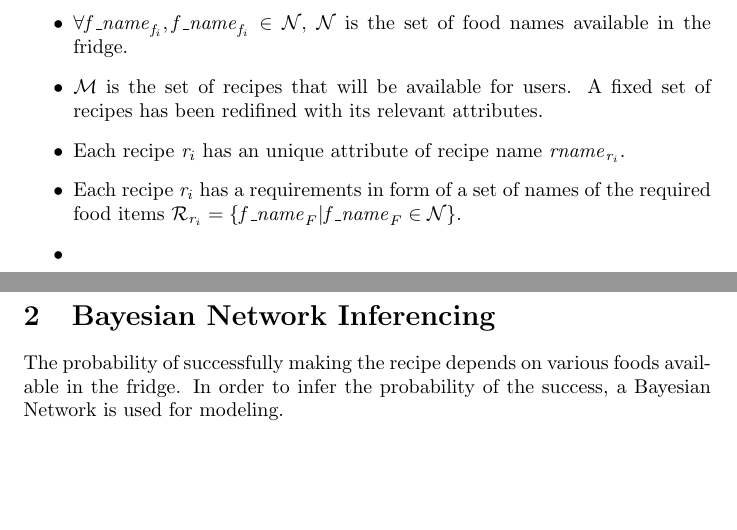
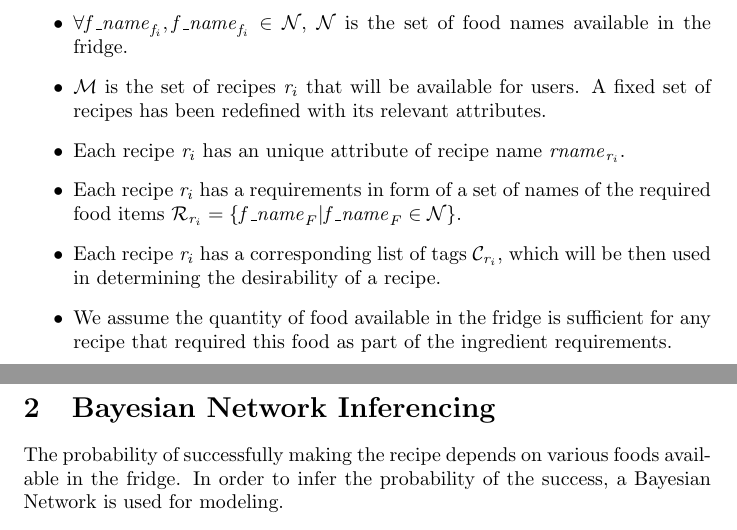
Before and after one commit to CS3263-Group66/CS3263-Project-Report, a LaTeX document (main.tex, which reads introduction.tex): two parts of pages 3 and 4 of 11, joined at a grey line, cut so that both start at the same text, the shorter picture padded with empty space. Compiled offline with pdfLaTeX.

Commit message:
Update assumptions

```diff
--- a/introduction.tex
+++ b/introduction.tex
@@ -23,8 +23,9 @@ For clarity, the main symbols and assumptions used in this report is defined bel
     \item $\forall \fty_{\food_i}, \fty_{\food_i}\in \FT, \FT = \{ \CANNED, \VEGFRUIT, \MEAT \}$. To simplify the problems, we only focus on these three types of food.
     \item $\forall \sty_{\food_i}, \sty_{\food_i}\in \ST, \ST = \{ \REFR, \FRZN, \NORM \}$. Similarly, we limit the scope of the discussion to only these three types of storage.
     \item $\forall \fname_{\food_i}, \fname_{\food_i} \in \FoodNames$, $\FoodNames$ is the set of food names available in the fridge.
-    \item $\RecipeMenu$ is the set of recipes that will be available for users. A fixed set of recipes has been redifined with its relevant attributes.
+    \item $\RecipeMenu$ is the set of recipes $\recipe_i$ that will be available for users. A fixed set of recipes has been redefined with its relevant attributes.
     \item Each recipe $\recipe_i$ has an unique attribute of recipe name $\recipen_{\recipe_i}$.
     \item Each recipe $\recipe_i$ has a requirements in form of a set of names of the required food items $\requirements_{\recipe_i} = \{ \fname_{F} | \fname_{F} \in \mathcal{N} \}$.
-    \item
+    \item Each recipe $\recipe_i$ has a corresponding list of tags $\taglist_{\recipe_i}$, which will be then used in determining the desirability of a recipe.
+    \item We assume the quantity of food available in the fridge is sufficient for any recipe that required this food as part of the ingredient requirements.
 \end{itemize}
--- a/main.tex
+++ b/main.tex
@@ -48,11 +48,13 @@
 \newcommand{\fname}{\mathit{f\_name}}
 \newcommand{\fty}{\mathit{fty}} % Food type
 \newcommand{\sty}{\mathit{sty}} % Storage type
+
 \newcommand{\FT}{\mathit{FT}} % Set of food types
 \newcommand{\ST}{\mathit{ST}} % Set of storage types
 
 \newcommand{\recipen}{\mathit{rname}}
 \newcommand{\requirements}{\mathcal{R}}
+\newcommand{\taglist}{\mathcal{C}}
 
 % Elements of FoodType
 \newcommand{\CANNED}{\text{CANNED}}
```
